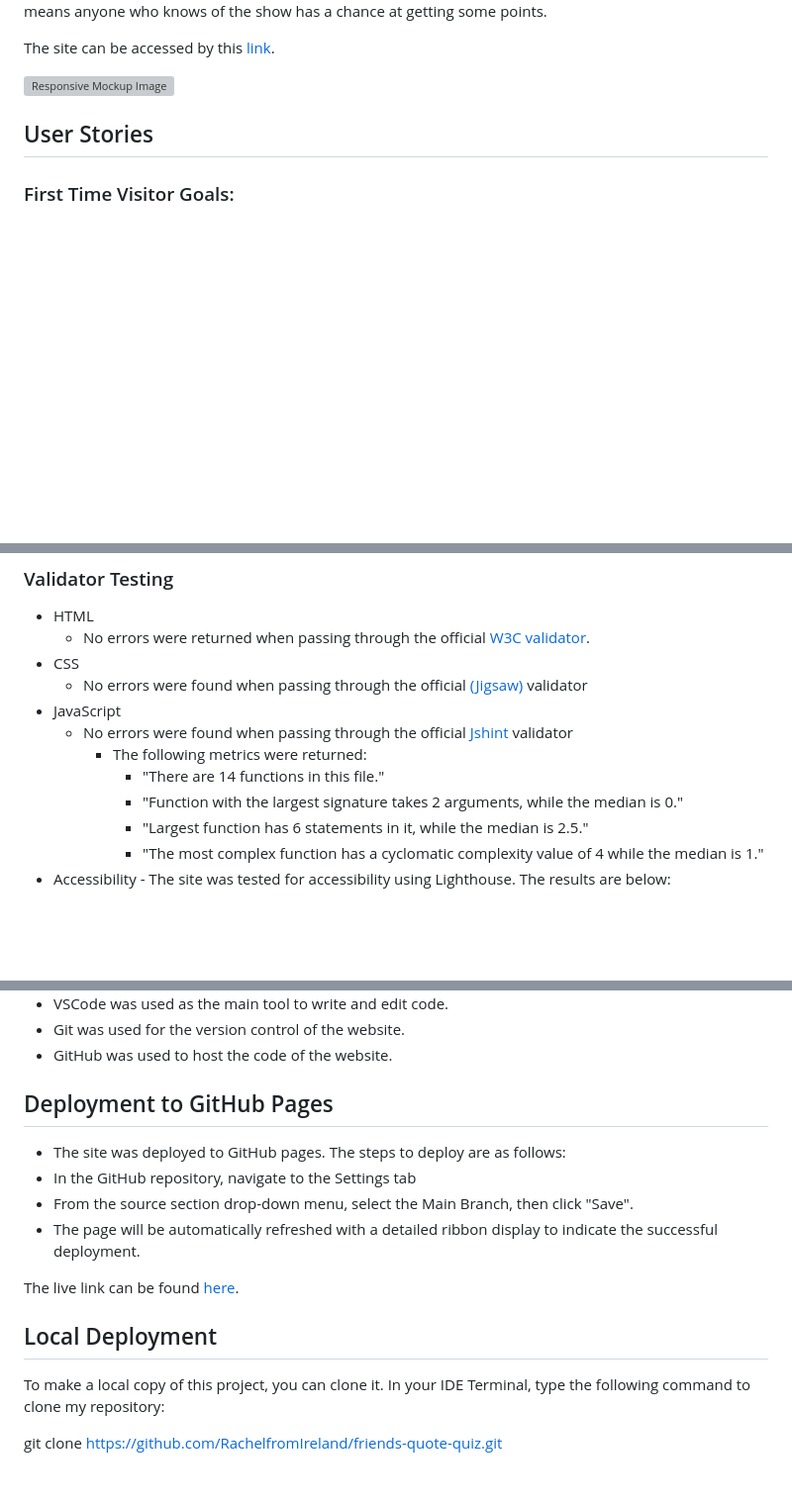
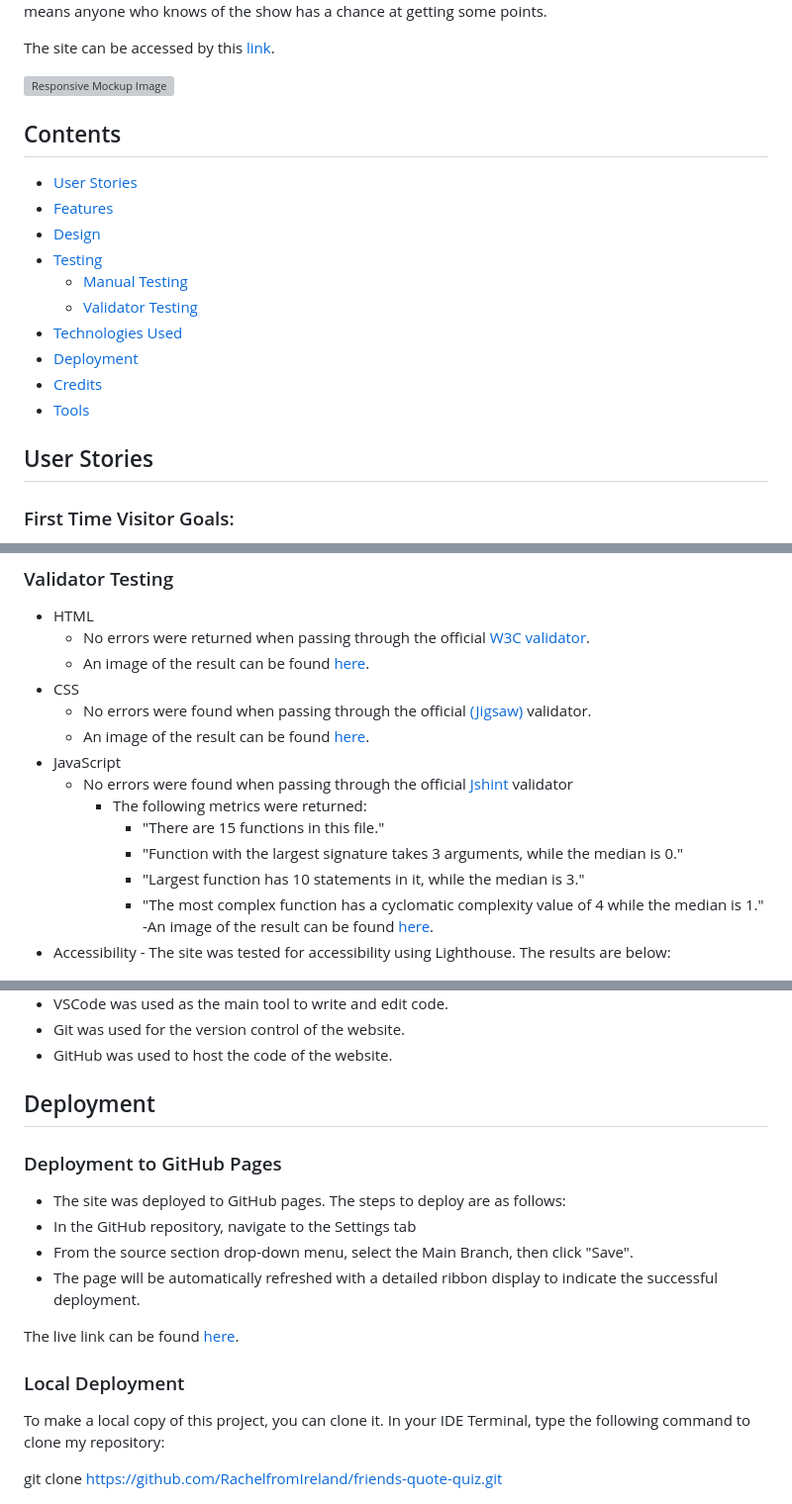
Before and after one commit to RachelfromIreland/friends-quote-quiz, a Markdown page: README.md, 3 parts joined by grey strips. Shown: that part at 99% size. Drawn GitHub-style; blank space fills up the shorter version; grey boxes are pictures that could not be loaded.

Commit message:
Add contents to README and fix formatting

```diff
--- a/README.md
+++ b/README.md
@@ -7,6 +7,21 @@ The quiz ends after the user answers 10 questions – one for every season of Fr
 The site can be accessed by this [link](https://rachelfromireland.github.io/friends-quote-quiz/).
 
 ![Responsive Mockup Image](/documents/mockup-image.png)
+
+## Contents
+
+* [User Stories](#user-stories)
+* [Features](#features)
+* [Design](#design)
+* [Testing](#testing)
+    * [Manual Testing](#manual-testing)
+    * [Validator Testing](#validator-testing)
+* [Technologies Used](#technologies-used)
+* [Deployment](#deployment)
+* [Credits](#credits)
+* [Tools](#tools)
+
+
 
 ## User Stories
 
@@ -164,15 +178,18 @@ The quiz ended each time after the tenth question. | Pass |
 ### Validator Testing
 - HTML
   - No errors were returned when passing through the official [W3C validator](https://validator.w3.org/nu/).
+  - An image of the result can be found [here](/documents/html-validator.png).
 - CSS
-    - No errors were found when passing through the official [(Jigsaw)](https://jigsaw.w3.org/css-validator/) validator
+    - No errors were found when passing through the official [(Jigsaw)](https://jigsaw.w3.org/css-validator/) validator.
+    - An image of the result can be found [here](/documents/css-validator.png).
 - JavaScript
     - No errors were found when passing through the official [Jshint](https://jshint.com/) validator
         - The following metrics were returned:
-            - "There are 14 functions in this file."
-            - "Function with the largest signature takes 2 arguments, while the median is 0."
-            - "Largest function has 6 statements in it, while the median is 2.5."
+            - "There are 15 functions in this file."
+            - "Function with the largest signature takes 3 arguments, while the median is 0."
+            - "Largest function has 10 statements in it, while the median is 3."
             - "The most complex function has a cyclomatic complexity value of 4 while the median is 1."
+    -An image of the result can be found [here](/documents/jshint-validator.png).
 - Accessibility
         - The site was tested for accessibility using Lighthouse.  The results are below:
 
@@ -187,7 +204,8 @@ The quiz ended each time after the tenth question. | Pass |
 - Git was used for the version control of the website.
 - GitHub was used to host the code of the website.
 
-## Deployment to GitHub Pages
+## Deployment
+### Deployment to GitHub Pages
 - The site was deployed to GitHub pages. The steps to deploy are as follows:
 - In the GitHub repository, navigate to the Settings tab
 - From the source section drop-down menu, select the Main Branch, then click "Save".
@@ -195,7 +213,7 @@ The quiz ended each time after the tenth question. | Pass |
 
 The live link can be found [here](https://rachelfromireland.github.io/friends-quote-quiz/).
 
-## Local Deployment
+### Local Deployment
 
 To make a local copy of this project, you can clone it. In your IDE Terminal, type the following command to clone my repository:
 
```
Also changed, not shown: other parts of README.md (+3 -4 lines).
